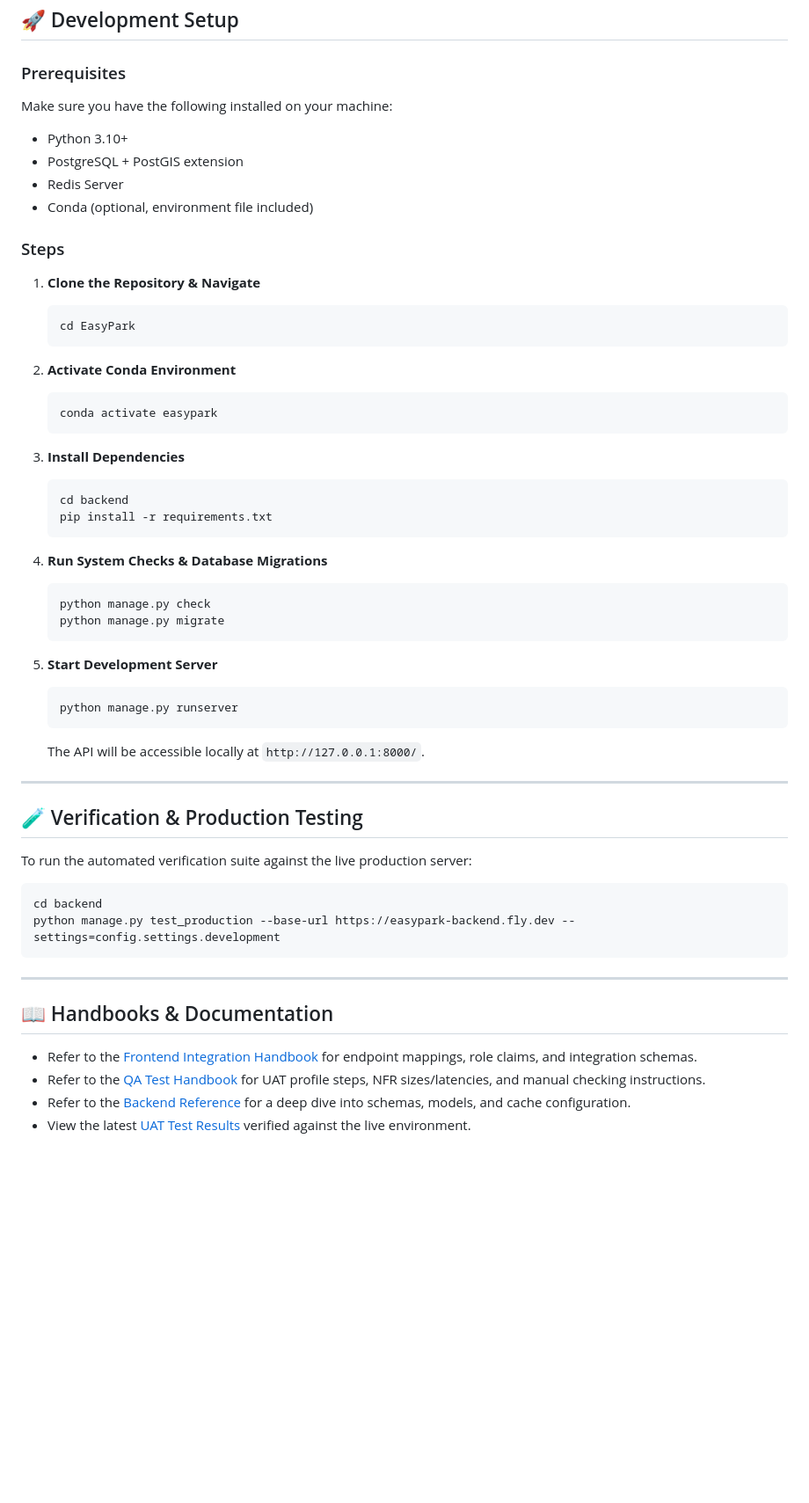
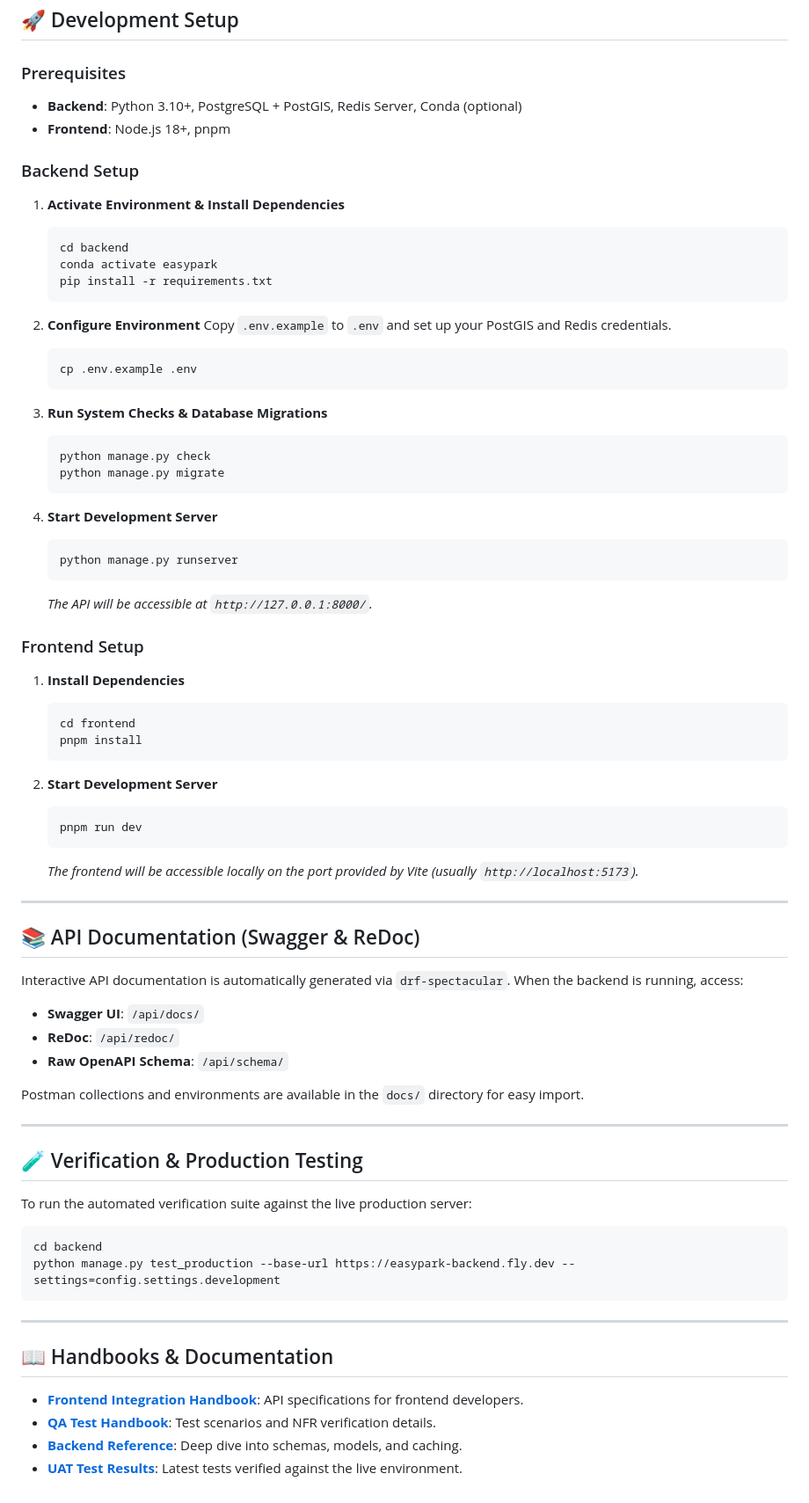
Before and after one commit to Kimani145/easy-park, a Markdown page: README.md, the part around one of its changes. Shown at 88% size. GitHub-like rendering; blank space fills up the shorter version.

````diff
--- a/README.md
+++ b/README.md
@@ -79,41 +73,60 @@ Key environment variables to configure:
 ## 🚀 Development Setup
 
 ### Prerequisites
-Make sure you have the following installed on your machine:
-* Python 3.10+
-* PostgreSQL + PostGIS extension
-* Redis Server
-* Conda (optional, environment file included)
+* **Backend**: Python 3.10+, PostgreSQL + PostGIS, Redis Server, Conda (optional)
+* **Frontend**: Node.js 18+, pnpm
 
-### Steps
+### Backend Setup
 
-1. **Clone the Repository & Navigate**
-   ```bash
-   cd EasyPark
-   ```
-
-2. **Activate Conda Environment**
-   ```bash
-   conda activate easypark
-   ```
-
-3. **Install Dependencies**
+1. **Activate Environment & Install Dependencies**
    ```bash
    cd backend
+   conda activate easypark
    pip install -r requirements.txt
    ```
 
-4. **Run System Checks & Database Migrations**
+2. **Configure Environment**
+   Copy `.env.example` to `.env` and set up your PostGIS and Redis credentials.
+   ```bash
+   cp .env.example .env
+   ```
+
+3. **Run System Checks & Database Migrations**
    ```bash
    python manage.py check
    python manage.py migrate
    ```
 
-5. **Start Development Server**
+4. **Start Development Server**
    ```bash
    python manage.py runserver
    ```
-   The API will be accessible locally at `http://127.0.0.1:8000/`.
+   *The API will be accessible at `http://127.0.0.1:8000/`.*
+
+### Frontend Setup
+
+1. **Install Dependencies**
+   ```bash
+   cd frontend
+   pnpm install
+   ```
+
+2. **Start Development Server**
+   ```bash
+   pnpm run dev
+   ```
+   *The frontend will be accessible locally on the port provided by Vite (usually `http://localhost:5173`).*
+
+---
+
+## 📚 API Documentation (Swagger & ReDoc)
+
+Interactive API documentation is automatically generated via `drf-spectacular`. When the backend is running, access:
+- **Swagger UI**: `/api/docs/`
+- **ReDoc**: `/api/redoc/`
+- **Raw OpenAPI Schema**: `/api/schema/`
+
+Postman collections and environments are available in the `docs/` directory for easy import.
 
 ---
 
@@ -130,7 +143,7 @@ python manage.py test_production --base-url https://easypark-backend.fly.dev --s
 
 ## 📖 Handbooks & Documentation
 
-* Refer to the [Frontend Integration Handbook](file:///home/kimani/Projects/EasyPark/docs/frontend_handbook.md) for endpoint mappings, role claims, and integration schemas.
-* Refer to the [QA Test Handbook](file:///home/kimani/Projects/EasyPark/docs/qa_handbook.md) for UAT profile steps, NFR sizes/latencies, and manual checking instructions.
-* Refer to the [Backend Reference](file:///home/kimani/Projects/EasyPark/docs/backend_reference.md) for a deep dive into schemas, models, and cache configuration.
-* View the latest [UAT Test Results](file:///home/kimani/Projects/EasyPark/docs/UAT_RESULTS.md) verified against the live environment.
+* **[Frontend Integration Handbook](docs/frontend_handbook.md)**: API specifications for frontend developers.
+* **[QA Test Handbook](docs/qa_handbook.md)**: Test scenarios and NFR verification details.
+* **[Backend Reference](docs/backend_reference.md)**: Deep dive into schemas, models, and caching.
+* **[UAT Test Results](docs/UAT_RESULTS.md)**: Latest tests verified against the live environment.
````
Also changed, not shown: other parts of README.md (+42 -48 lines).
